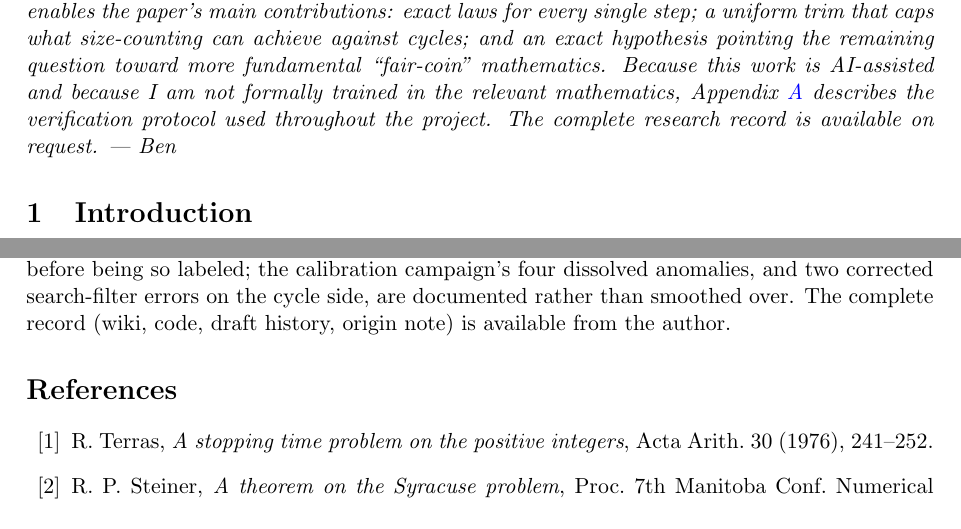
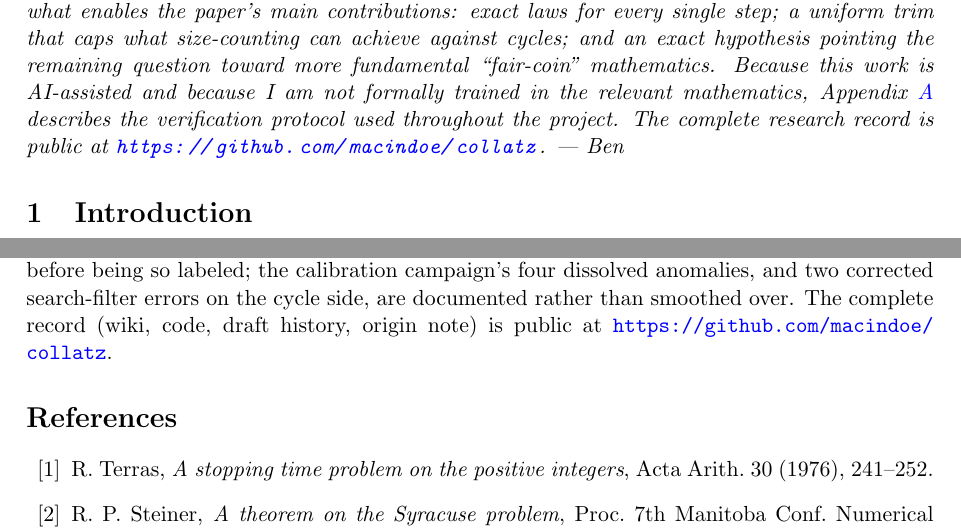
Before and after one commit to macindoe/collatz, a LaTeX paper (paper/collatz-reduced-v1.tex): two parts of pages 2 and 9 of 10, joined at a grey line, cut so that both start at the same text. Compiled offline with pdfLaTeX.

Commit message:
v1: research record links point to the now-public repository

```diff
--- a/paper/collatz-reduced-v1.tex
+++ b/paper/collatz-reduced-v1.tex
@@ -34,7 +34,7 @@ We study the Collatz dynamics in a reduced coordinate system that compresses eac
 
 \subsection*{Author's note}
 
-\emph{Dear reader --- I'm no mathematician, and I learned much of this paper's terminology during the process of formalizing it ($p$-adic valuations were completely new to me as a formal concept). It all began when I got hooked on a strange recursive pattern in the prime factors of a Collatz chain, and that idea pushed me into conversation with AI. We cleaned my idea up into the states $(\w,d)$, with the primary goal of factoring as much deterministic behaviour as possible out of the question, in the hope of focusing attention where it matters. That simplification is what enables the paper's main contributions: exact laws for every single step; a uniform trim that caps what size-counting can achieve against cycles; and an exact hypothesis pointing the remaining question toward more fundamental ``fair-coin'' mathematics. Because this work is AI-assisted and because I am not formally trained in the relevant mathematics, Appendix~\ref{app:method} describes the verification protocol used throughout the project. The complete research record is available on request. --- Ben}
+\emph{Dear reader --- I'm no mathematician, and I learned much of this paper's terminology during the process of formalizing it ($p$-adic valuations were completely new to me as a formal concept). It all began when I got hooked on a strange recursive pattern in the prime factors of a Collatz chain, and that idea pushed me into conversation with AI. We cleaned my idea up into the states $(\w,d)$, with the primary goal of factoring as much deterministic behaviour as possible out of the question, in the hope of focusing attention where it matters. That simplification is what enables the paper's main contributions: exact laws for every single step; a uniform trim that caps what size-counting can achieve against cycles; and an exact hypothesis pointing the remaining question toward more fundamental ``fair-coin'' mathematics. Because this work is AI-assisted and because I am not formally trained in the relevant mathematics, Appendix~\ref{app:method} describes the verification protocol used throughout the project. The complete research record is public at \url{https://github.com/macindoe/collatz}. --- Ben}
 
 \section{Introduction}
 
@@ -237,7 +237,7 @@ In reduced coordinates the Collatz problem factors cleanly. The local arithmetic
 
 \appendix
 \section{Methodology, responsibility, and records}\label{app:method}
-This work was developed through extensive AI-assisted research over three years (2023--2026), from a hand-drawn origin note (13 March 2023) through seventy-nine drafts to a research wiki whose pages carry status headers, verification records, and refuted claims with their refutation data. The author is responsible for the published claims, the research direction, and the standards of evidence; the AI collaborator carried out the mathematical development within the author's coordinate system --- formulations, proofs, computations, and connections to the literature. Because this division of labor is unusual, correctness claims rest on the documented verification protocol rather than on authorial authority alone: every computational claim cites a runnable script; every result labeled proved was re-verified with independently written code before being so labeled; the calibration campaign's four dissolved anomalies, and two corrected search-filter errors on the cycle side, are documented rather than smoothed over. The complete record (wiki, code, draft history, origin note) is available from the author.
+This work was developed through extensive AI-assisted research over three years (2023--2026), from a hand-drawn origin note (13 March 2023) through seventy-nine drafts to a research wiki whose pages carry status headers, verification records, and refuted claims with their refutation data. The author is responsible for the published claims, the research direction, and the standards of evidence; the AI collaborator carried out the mathematical development within the author's coordinate system --- formulations, proofs, computations, and connections to the literature. Because this division of labor is unusual, correctness claims rest on the documented verification protocol rather than on authorial authority alone: every computational claim cites a runnable script; every result labeled proved was re-verified with independently written code before being so labeled; the calibration campaign's four dissolved anomalies, and two corrected search-filter errors on the cycle side, are documented rather than smoothed over. The complete record (wiki, code, draft history, origin note) is public at \url{https://github.com/macindoe/collatz}.
 
 \begin{thebibliography}{99}
 \bibitem{terras} R.~Terras, \emph{A stopping time problem on the positive integers}, Acta Arith.\ 30 (1976), 241--252.
```
Also changed, not shown: paper/collatz-reduced-v1.pdf.
